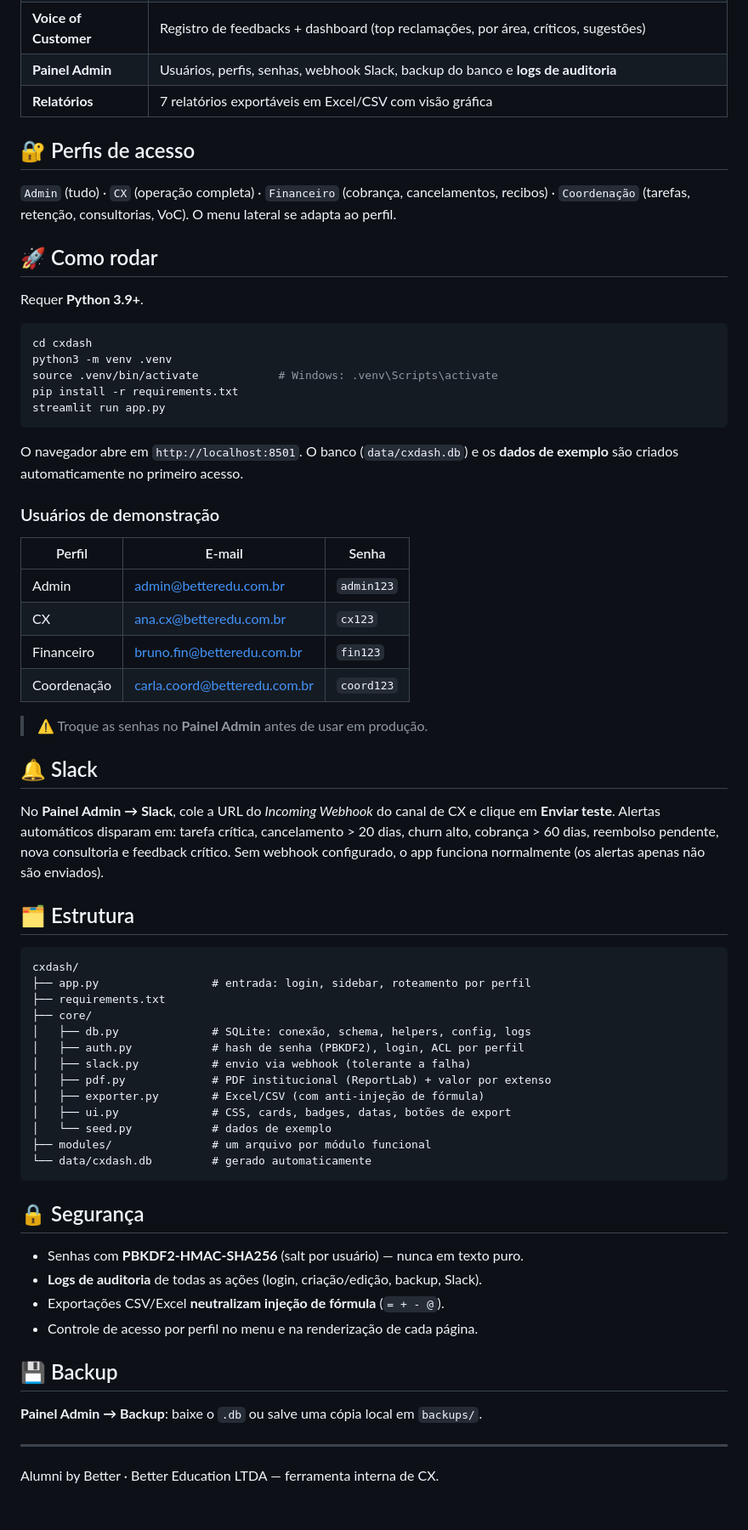
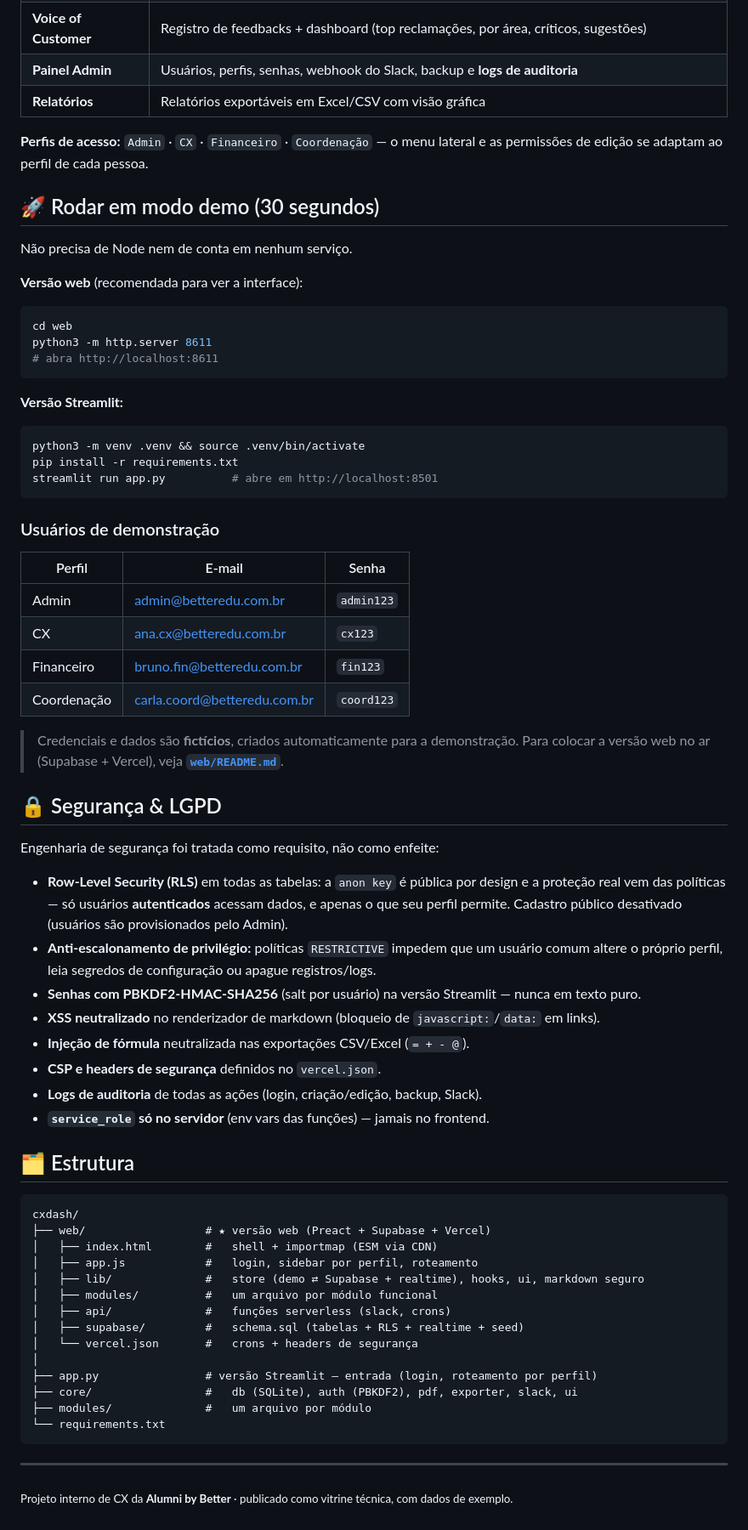
Before and after one commit to calegarig22/cxdash, a Markdown page: README.md, the part around one of its changes. Shown at 85% size. Rendered like a GitHub page.

Commit message:
README de vitrine (arquitetura, destaques e segurança)
Co-Authored-By: Claude Opus 4.8 (1M context) <noreply@anthropic.com>

````diff
--- a/README.md
+++ b/README.md
@@ -25,26 +73,27 @@ Construída em **Python + Streamlit + SQLite**. Roda localmente com um comando.
 | **Voice of Customer** | Registro de feedbacks + dashboard (top reclamações, por área, críticos, sugestões) |
-| **Painel Admin** | Usuários, perfis, senhas, webhook Slack, backup do banco e **logs de auditoria** |
-| **Relatórios** | 7 relatórios exportáveis em Excel/CSV com visão gráfica |
+| **Painel Admin** | Usuários, perfis, senhas, webhook do Slack, backup e **logs de auditoria** |
+| **Relatórios** | Relatórios exportáveis em Excel/CSV com visão gráfica |
 
-## 🔐 Perfis de acesso
+**Perfis de acesso:** `Admin` · `CX` · `Financeiro` · `Coordenação` — o menu lateral e as
+permissões de edição se adaptam ao perfil de cada pessoa.
 
-`Admin` (tudo) · `CX` (operação completa) · `Financeiro` (cobrança, cancelamentos, recibos) ·
-`Coordenação` (tarefas, retenção, consultorias, VoC). O menu lateral se adapta ao perfil.
+## 🚀 Rodar em modo demo (30 segundos)
 
-## 🚀 Como rodar
+Não precisa de Node nem de conta em nenhum serviço.
 
-Requer **Python 3.9+**.
-
+**Versão web** (recomendada para ver a interface):
 ```bash
-cd cxdash
-python3 -m venv .venv
-source .venv/bin/activate            # Windows: .venv\Scripts\activate
-pip install -r requirements.txt
-streamlit run app.py
+cd web
+python3 -m http.server 8611
+# abra http://localhost:8611
 ```
 
-O navegador abre em `http://localhost:8501`. O banco (`data/cxdash.db`) e os
-**dados de exemplo** são criados automaticamente no primeiro acesso.
+**Versão Streamlit:**
+```bash
+python3 -m venv .venv && source .venv/bin/activate
+pip install -r requirements.txt
+streamlit run app.py          # abre em http://localhost:8501
+```
 
 ### Usuários de demonstração
 
@@ -55,44 +104,44 @@ O navegador abre em `http://localhost:8501`. O banco (`data/cxdash.db`) e os
 | Financeiro | bruno.fin@betteredu.com.br | `fin123` |
 | Coordenação | carla.coord@betteredu.com.br | `coord123` |
 
-> ⚠️ Troque as senhas no **Painel Admin** antes de usar em produção.
+> Credenciais e dados são **fictícios**, criados automaticamente para a demonstração.
+> Para colocar a versão web no ar (Supabase + Vercel), veja **[`web/README.md`](web/README.md)**.
 
-## 🔔 Slack
+## 🔒 Segurança & LGPD
 
-No **Painel Admin → Slack**, cole a URL do *Incoming Webhook* do canal de CX e clique em
-**Enviar teste**. Alertas automáticos disparam em: tarefa crítica, cancelamento > 20 dias,
-churn alto, cobrança > 60 dias, reembolso pendente, nova consultoria e feedback crítico.
-Sem webhook configurado, o app funciona normalmente (os alertas apenas não são enviados).
+Engenharia de segurança foi tratada como requisito, não como enfeite:
+
+- **Row-Level Security (RLS)** em todas as tabelas: a `anon key` é pública por design e a
+  proteção real vem das políticas — só usuários **autenticados** acessam dados, e apenas o que
+  seu perfil permite. Cadastro público desativado (usuários são provisionados pelo Admin).
+- **Anti-escalonamento de privilégio:** políticas `RESTRICTIVE` impedem que um usuário comum
+  altere o próprio perfil, leia segredos de configuração ou apague registros/logs.
+- **Senhas com PBKDF2-HMAC-SHA256** (salt por usuário) na versão Streamlit — nunca em texto puro.
+- **XSS neutralizado** no renderizador de markdown (bloqueio de `javascript:`/`data:` em links).
+- **Injeção de fórmula** neutralizada nas exportações CSV/Excel (`= + - @`).
+- **CSP e headers de segurança** definidos no `vercel.json`.
+- **Logs de auditoria** de todas as ações (login, criação/edição, backup, Slack).
+- **`service_role` só no servidor** (env vars das funções) — jamais no frontend.
 
 ## 🗂️ Estrutura
 
 ```
 cxdash/
-├── app.py                 # entrada: login, sidebar, roteamento por perfil
-├── requirements.txt
-├── core/
-│   ├── db.py              # SQLite: conexão, schema, helpers, config, logs
-│   ├── auth.py            # hash de senha (PBKDF2), login, ACL por perfil
-│   ├── slack.py           # envio via webhook (tolerante a falha)
-│   ├── pdf.py             # PDF institucional (ReportLab) + valor por extenso
-│   ├── exporter.py        # Excel/CSV (com anti-injeção de fórmula)
-│   ├── ui.py              # CSS, cards, badges, datas, botões de export
-│   └── seed.py            # dados de exemplo
-├── modules/               # um arquivo por módulo funcional
-└── data/cxdash.db         # gerado automaticamente
+├── web/                  # ★ versão web (Preact + Supabase + Vercel)
+│   ├── index.html        #   shell + importmap (ESM via CDN)
+│   ├── app.js            #   login, sidebar por perfil, roteamento
+│   ├── lib/              #   store (demo ⇄ Supabase + realtime), hooks, ui, markdown seguro
+│   ├── modules/          #   um arquivo por módulo funcional
+│   ├── api/              #   funções serverless (slack, crons)
+│   ├── supabase/         #   schema.sql (tabelas + RLS + realtime + seed)
+│   └── vercel.json       #   crons + headers de segurança
+│
+├── app.py                # versão Streamlit — entrada (login, roteamento por perfil)
+├── core/                 #   db (SQLite), auth (PBKDF2), pdf, exporter, slack, ui
+├── modules/              #   um arquivo por módulo
+└── requirements.txt
 ```
-
-## 🔒 Segurança
-
-- Senhas com **PBKDF2-HMAC-SHA256** (salt por usuário) — nunca em texto puro.
-- **Logs de auditoria** de todas as ações (login, criação/edição, backup, Slack).
-- Exportações CSV/Excel **neutralizam injeção de fórmula** (`= + - @`).
-- Controle de acesso por perfil no menu e na renderização de cada página.
-
-## 💾 Backup
-
-**Painel Admin → Backup**: baixe o `.db` ou salve uma cópia local em `backups/`.
 
 ---
 
-Alumni by Better · Better Education LTDA — ferramenta interna de CX.
+<sub>Projeto interno de CX da **Alumni by Better** · publicado como vitrine técnica, com dados de exemplo.</sub>
````
Also changed, not shown: other parts of README.md (+63 -15 lines).
